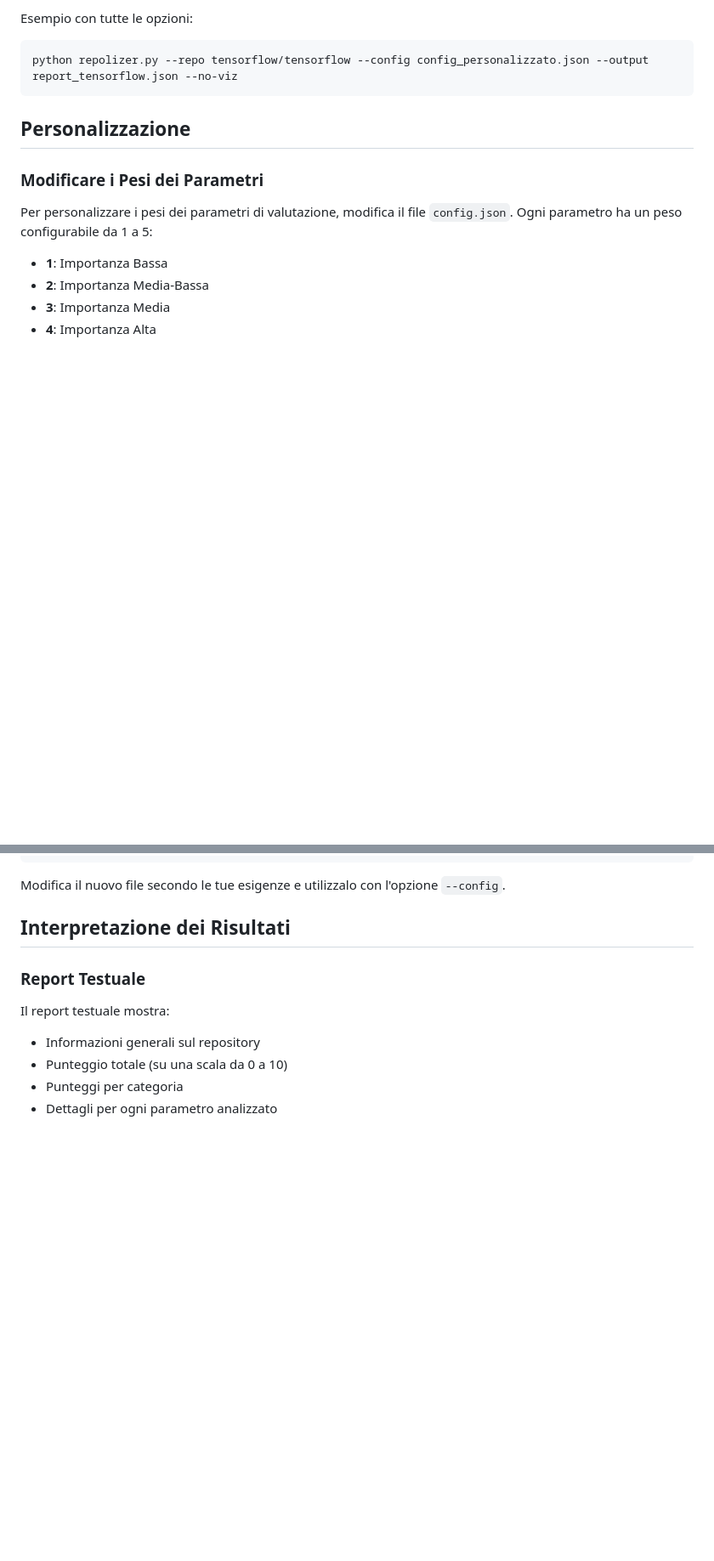
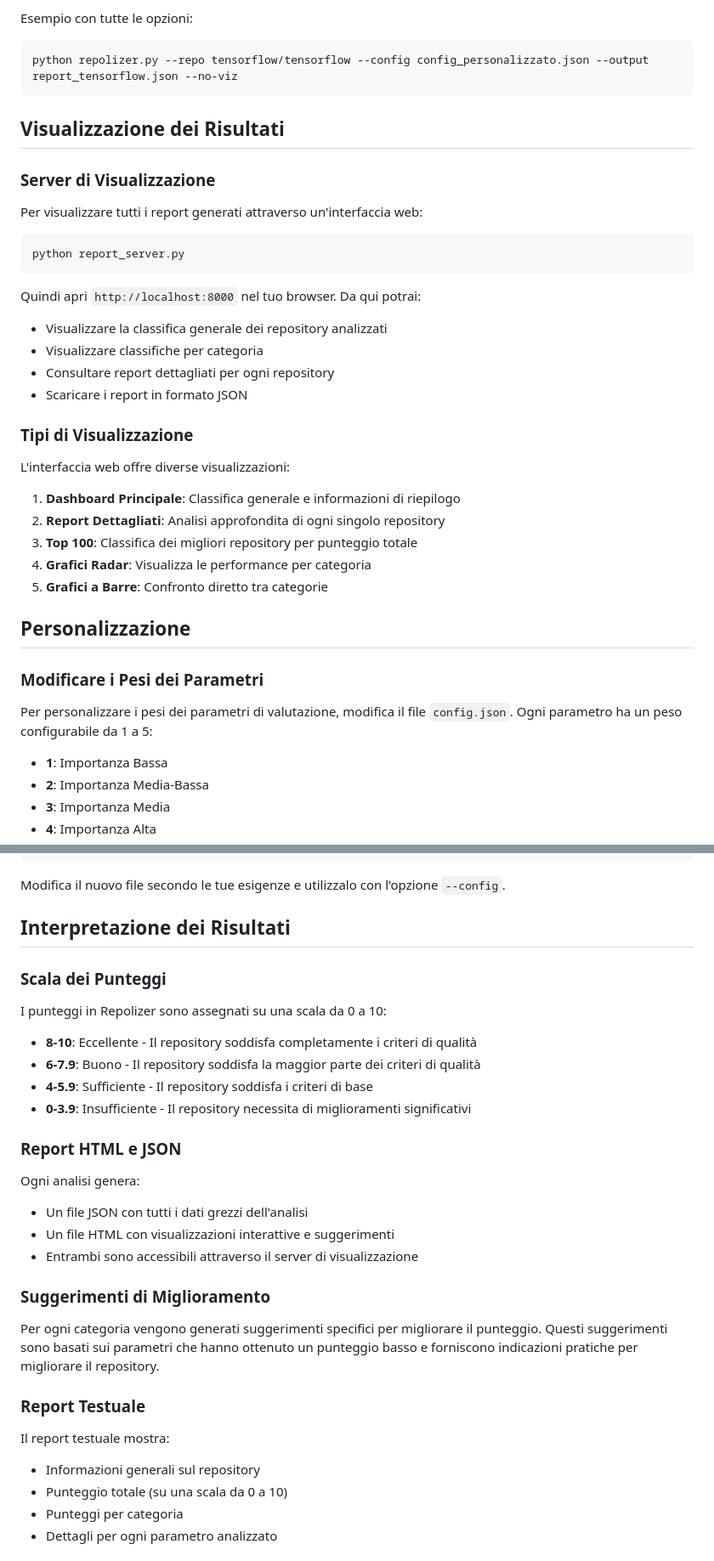
Before and after one commit to fabriziosalmi/repolizer, a Markdown page: docs/guida_utente.md, 2 parts joined by grey strips. Shown: that part at 85% size. Rendered like a GitHub page; blank space fills up the shorter version.

````diff
--- a/docs/guida_utente.md
+++ b/docs/guida_utente.md
@@ -65,6 +65,33 @@ Esempio con tutte le opzioni:
 python repolizer.py --repo tensorflow/tensorflow --config config_personalizzato.json --output report_tensorflow.json --no-viz
 ```
 
+## Visualizzazione dei Risultati
+
+### Server di Visualizzazione
+
+Per visualizzare tutti i report generati attraverso un'interfaccia web:
+
+```bash
+python report_server.py
+```
+
+Quindi apri `http://localhost:8000` nel tuo browser. Da qui potrai:
+
+- Visualizzare la classifica generale dei repository analizzati
+- Visualizzare classifiche per categoria
+- Consultare report dettagliati per ogni repository
+- Scaricare i report in formato JSON
+
+### Tipi di Visualizzazione
+
+L'interfaccia web offre diverse visualizzazioni:
+
+1. **Dashboard Principale**: Classifica generale e informazioni di riepilogo
+2. **Report Dettagliati**: Analisi approfondita di ogni singolo repository
+3. **Top 100**: Classifica dei migliori repository per punteggio totale
+4. **Grafici Radar**: Visualizza le performance per categoria
+5. **Grafici a Barre**: Confronto diretto tra categorie
+
 ## Personalizzazione
 
 ### Modificare i Pesi dei Parametri
@@ -104,6 +131,27 @@ cp config.json config_personalizzato.json
 Modifica il nuovo file secondo le tue esigenze e utilizzalo con l'opzione `--config`.
 
 ## Interpretazione dei Risultati
+
+### Scala dei Punteggi
+
+I punteggi in Repolizer sono assegnati su una scala da 0 a 10:
+
+- **8-10**: Eccellente - Il repository soddisfa completamente i criteri di qualità
+- **6-7.9**: Buono - Il repository soddisfa la maggior parte dei criteri di qualità
+- **4-5.9**: Sufficiente - Il repository soddisfa i criteri di base
+- **0-3.9**: Insufficiente - Il repository necessita di miglioramenti significativi
+
+### Report HTML e JSON
+
+Ogni analisi genera:
+
+- Un file JSON con tutti i dati grezzi dell'analisi
+- Un file HTML con visualizzazioni interattive e suggerimenti
+- Entrambi sono accessibili attraverso il server di visualizzazione
+
+### Suggerimenti di Miglioramento
+
+Per ogni categoria vengono generati suggerimenti specifici per migliorare il punteggio. Questi suggerimenti sono basati sui parametri che hanno ottenuto un punteggio basso e forniscono indicazioni pratiche per migliorare il repository.
 
 ### Report Testuale
 
````
Also changed, not shown: other parts of docs/guida_utente.md (+1 -1 lines).
